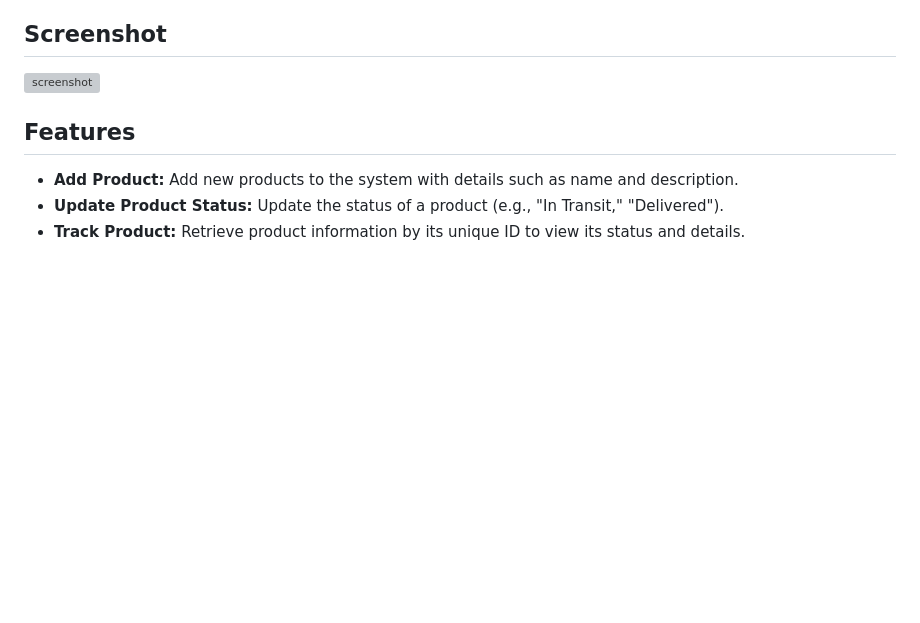
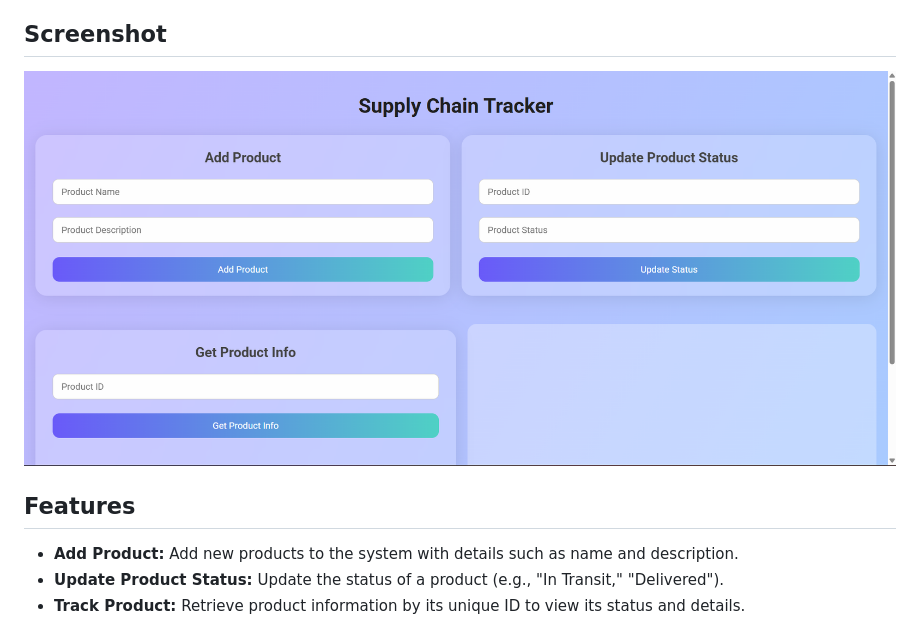
Before and after one commit to Akshay0920/Brainwave_Matrix_Intern_Task-2, a Markdown page: README.md, the part around the change. Rendered like a GitHub page; blank space fills up the shorter version; grey boxes are pictures that could not be loaded.

```diff
--- a/README.md
+++ b/README.md
@@ -5,7 +5,8 @@
 Supply Chain Tracker is a decentralized application (DApp) built using blockchain technology to ensure transparency and traceability of products throughout their lifecycle. This project leverages smart contracts on the Ethereum blockchain to record and track product information, ensuring that product data is immutable, transparent, and traceable.
 
 ## Screenshot
-![screenshot](assets/screenshot.png)
+![Screenshot](screenshot/screenshot.png)
+
 
 ## Features
 - **Add Product:** Add new products to the system with details such as name and description.
```
